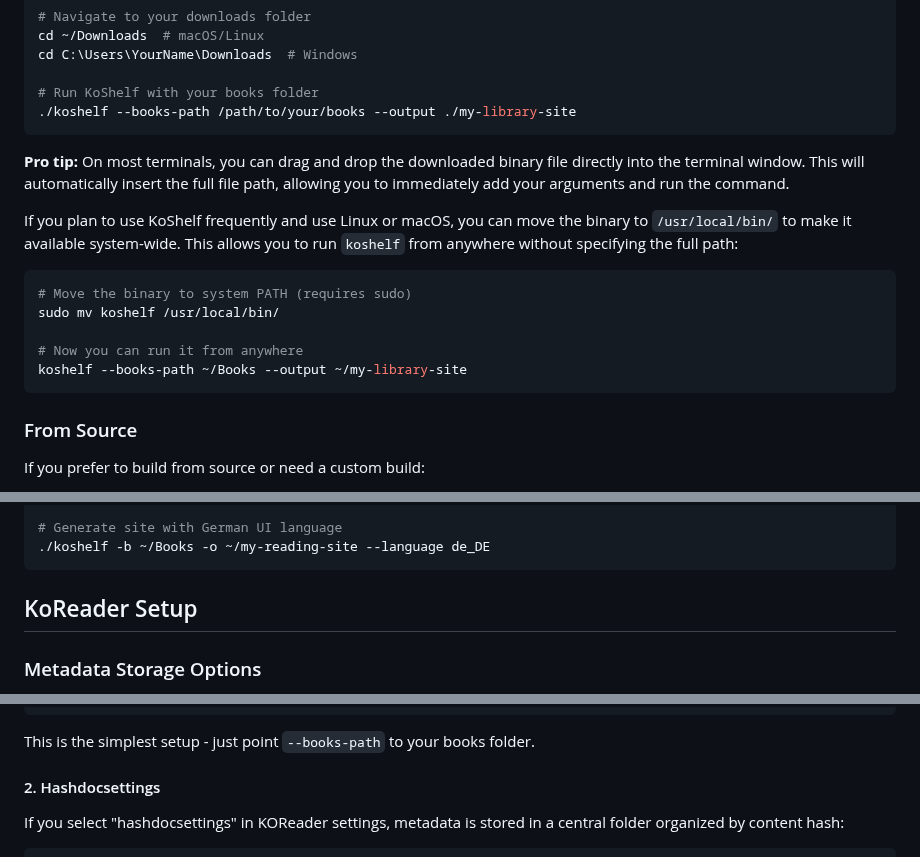
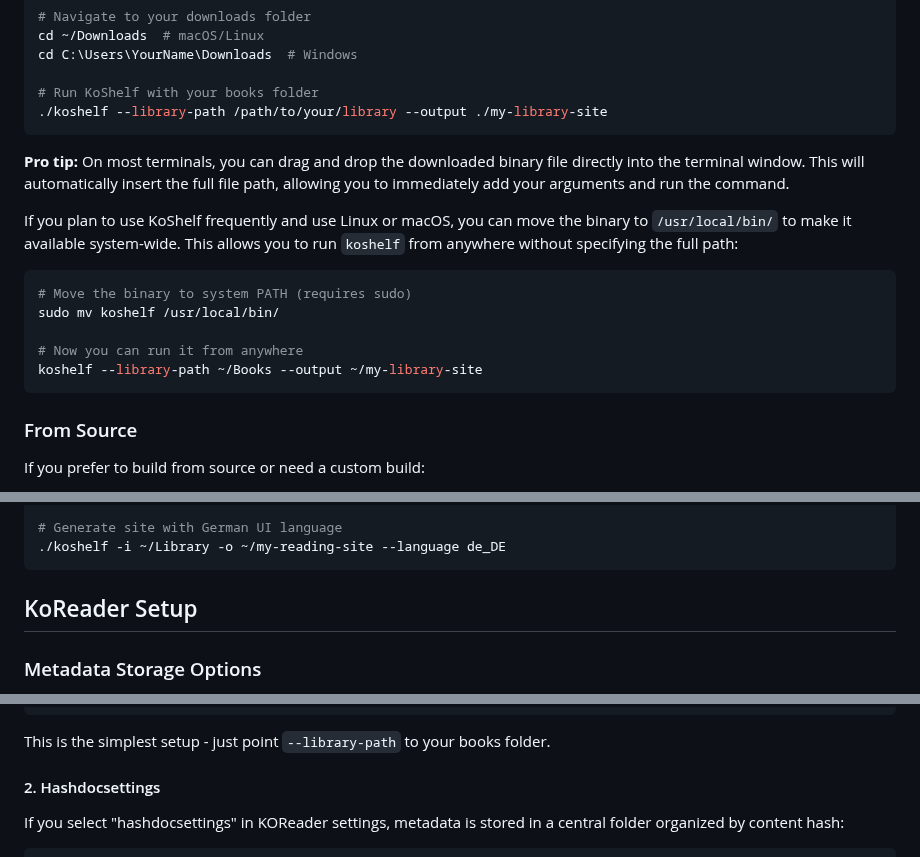
Before and after one commit to paviro/KoShelf, a Markdown page: README.md, 3 parts joined by grey strips. Drawn GitHub-style.

````diff
--- a/README.md
+++ b/README.md
@@ -144,7 +144,7 @@ cd ~/Downloads  # macOS/Linux
 cd C:\Users\YourName\Downloads  # Windows
 
 # Run KoShelf with your books folder
-./koshelf --books-path /path/to/your/books --output ./my-library-site
+./koshelf --library-path /path/to/your/library --output ./my-library-site
 ```
 
 **Pro tip:** On most terminals, you can drag and drop the downloaded binary file directly into the terminal window. This will automatically insert the full file path, allowing you to immediately add your arguments and run the command.
@@ -156,7 +156,7 @@ If you plan to use KoShelf frequently and use Linux or macOS, you can move the b
 sudo mv koshelf /usr/local/bin/
 
 # Now you can run it from anywhere
-koshelf --books-path ~/Books --output ~/my-library-site
+koshelf --library-path ~/Books --output ~/my-library-site
 ```
 
 ### From Source
@@ -251,6 +255,6 @@ KoShelf can operate in several modes:
 
 # Generate site with German UI language
-./koshelf -b ~/Books -o ~/my-reading-site --language de_DE
+./koshelf -i ~/Library -o ~/my-reading-site --language de_DE
 ```
 
 ## KoReader Setup
@@ -274,7 +278,7 @@ Books/
 └── ...
 ```
 
-This is the simplest setup - just point `--books-path` to your books folder.
+This is the simplest setup - just point `--library-path` to your books folder.
 
 #### 2. Hashdocsettings
 
````
Also changed, not shown: other parts of README.md (+61 -28 lines).
